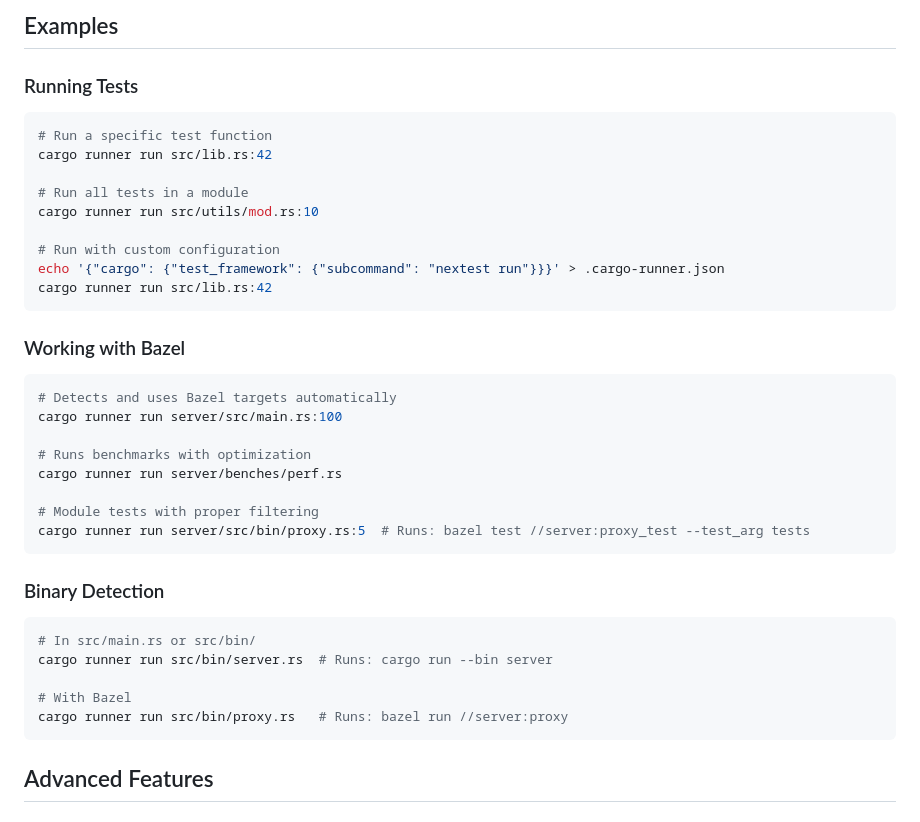
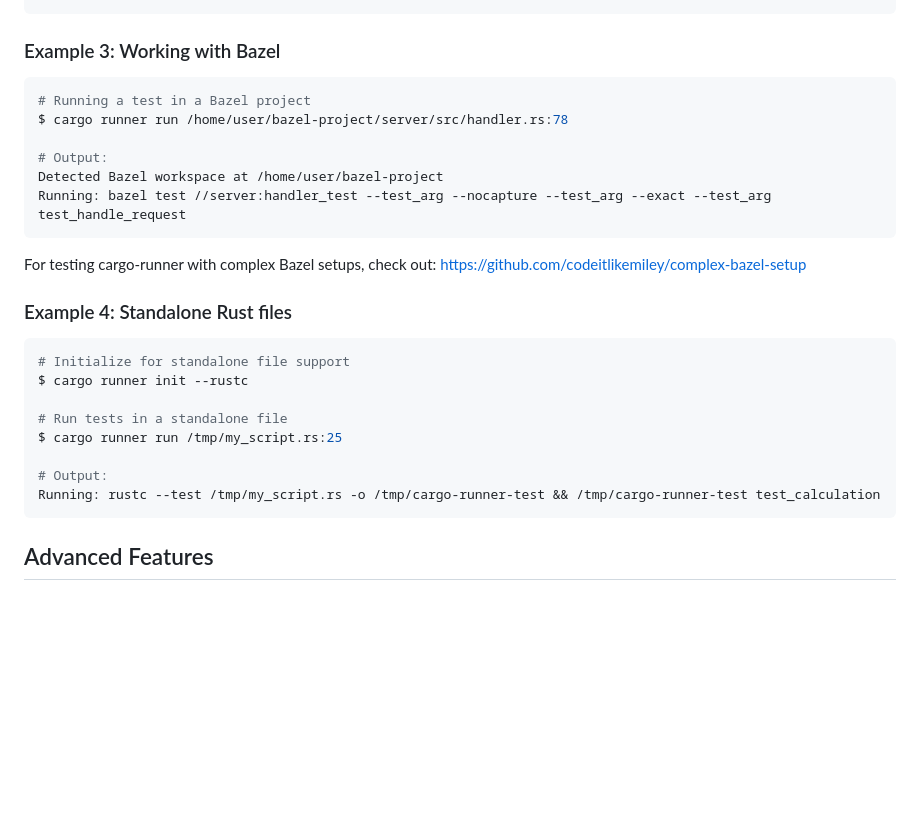
Before and after one commit to cargo-runner/cargo-runner, a Markdown page: README.md, the part around one of its changes. Drawn GitHub-style; folded sections open; blank space fills up the shorter version.

````diff
--- a/README.md
+++ b/README.md
@@ -127,42 +281,31 @@ Use pattern matching to customize commands for specific cases:
 ```
 
-## Examples
+</details>
 
-### Running Tests
+### Example 3: Working with Bazel
 
 ```bash
-# Run a specific test function
-cargo runner run src/lib.rs:42
+# Running a test in a Bazel project
+$ cargo runner run /home/user/bazel-project/server/src/handler.rs:78
 
-# Run all tests in a module
-cargo runner run src/utils/mod.rs:10
-
-# Run with custom configuration
-echo '{"cargo": {"test_framework": {"subcommand": "nextest run"}}}' > .cargo-runner.json
-cargo runner run src/lib.rs:42
+# Output:
+Detected Bazel workspace at /home/user/bazel-project
+Running: bazel test //server:handler_test --test_arg --nocapture --test_arg --exact --test_arg test_handle_request
 ```
 
-### Working with Bazel
+For testing cargo-runner with complex Bazel setups, check out: https://github.com/codeitlikemiley/complex-bazel-setup
+
+### Example 4: Standalone Rust files
 
 ```bash
-# Detects and uses Bazel targets automatically
-cargo runner run server/src/main.rs:100
+# Initialize for standalone file support
+$ cargo runner init --rustc
 
-# Runs benchmarks with optimization
-cargo runner run server/benches/perf.rs
+# Run tests in a standalone file
+$ cargo runner run /tmp/my_script.rs:25
 
-# Module tests with proper filtering
-cargo runner run server/src/bin/proxy.rs:5  # Runs: bazel test //server:proxy_test --test_arg tests
-```
-
-### Binary Detection
-
-```bash
-# In src/main.rs or src/bin/
-cargo runner run src/bin/server.rs  # Runs: cargo run --bin server
-
-# With Bazel
-cargo runner run src/bin/proxy.rs   # Runs: bazel run //server:proxy
+# Output:
+Running: rustc --test /tmp/my_script.rs -o /tmp/cargo-runner-test && /tmp/cargo-runner-test test_calculation
 ```
 
 ## Advanced Features
````
Also changed, not shown: other parts of README.md (+226 -76 lines), crates/cli/REFACTORING_EXAMPLE.md (deleted, +0 -63 lines), crates/cli/REFACTORING_PLAN.md (deleted, +0 -194 lines).
